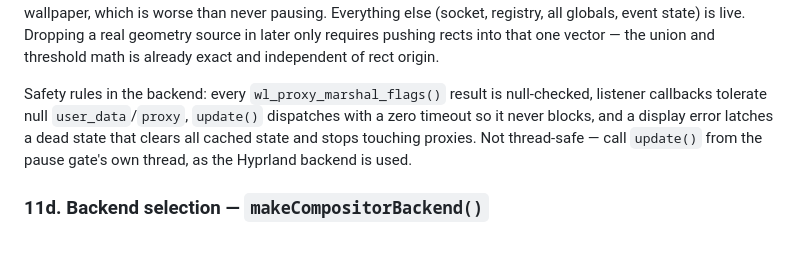
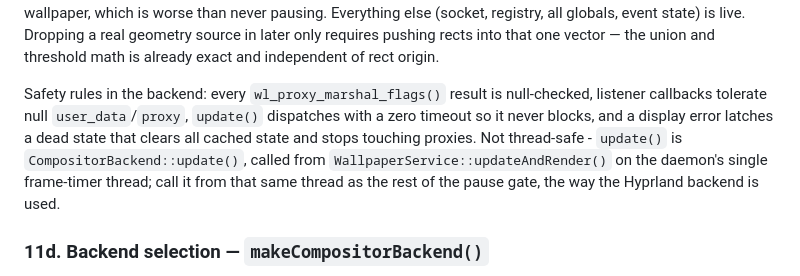
Before and after one commit to menak02/plasma-wallpaper-engine, a Markdown page: ARCHITECTURE.md, the part around the change. Drawn GitHub-style; blank space fills up the shorter version.

Commit message:
docs: correct pause-gate thread-safety note to the real call chain
The old sentence said to call update() "from the pause gate's own
thread", but the pause gate is a free function and daemon/src has zero
threads. update() is CompositorBackend::update(), called from
WallpaperService::updateAndRender() on the Qt main-thread frame timer.

Co-authored-by: CommandCodeBot <noreply@commandcode.ai>

```diff
--- a/ARCHITECTURE.md
+++ b/ARCHITECTURE.md
@@ -358,7 +358,7 @@ Speaks `wlr-ipc-unstable-v2` on the wire for labwc and other wlroots compositors
 
 **Limitation — per-window geometry is not available.** `wlr-foreign-toplevel-management` carries no window geometry (the entire event set is title, app_id, output_enter/leave, state, done, closed, parent). So only fullscreen and maximized toplevels can contribute rects, and a maximized one is approximated as the full output bounds. **A plain tiled window will NOT pause the wallpaper.** This is deliberate: guessing a rect would pause a visible wallpaper, which is worse than never pausing. Everything else (socket, registry, all globals, event state) is live. Dropping a real geometry source in later only requires pushing rects into that one vector — the union and threshold math is already exact and independent of rect origin.
 
-Safety rules in the backend: every `wl_proxy_marshal_flags()` result is null-checked, listener callbacks tolerate null `user_data`/`proxy`, `update()` dispatches with a zero timeout so it never blocks, and a display error latches a dead state that clears all cached state and stops touching proxies. Not thread-safe — call `update()` from the pause gate's own thread, as the Hyprland backend is used.
+Safety rules in the backend: every `wl_proxy_marshal_flags()` result is null-checked, listener callbacks tolerate null `user_data`/`proxy`, `update()` dispatches with a zero timeout so it never blocks, and a display error latches a dead state that clears all cached state and stops touching proxies. Not thread-safe - `update()` is `CompositorBackend::update()`, called from `WallpaperService::updateAndRender()` on the daemon's single frame-timer thread; call it from that same thread as the rest of the pause gate, the way the Hyprland backend is used.
 
 ### 11d. Backend selection — `makeCompositorBackend()`
 
```
